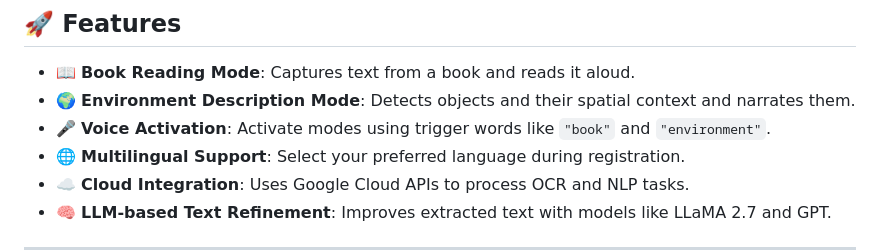
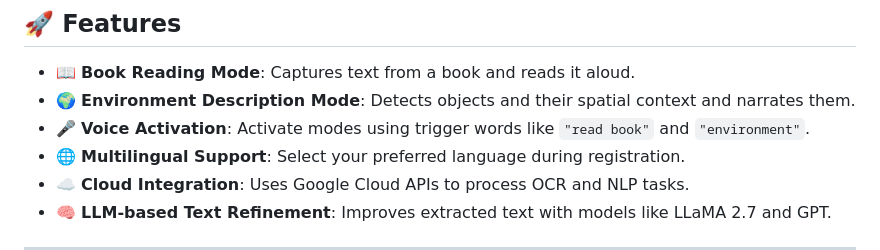
Before and after one commit to belviskhoremk/glasses_project, a Markdown page: README.md, the part around the change. Drawn GitHub-style.

```diff
--- a/README.md
+++ b/README.md
@@ -11,7 +11,7 @@ This project is a smart glasses system designed to assist visually impaired indi
 
 - 📖 **Book Reading Mode**: Captures text from a book and reads it aloud.
 - 🌍 **Environment Description Mode**: Detects objects and their spatial context and narrates them.
-- 🎤 **Voice Activation**: Activate modes using trigger words like `"book"` and `"environment"`.
+- 🎤 **Voice Activation**: Activate modes using trigger words like `"read book"` and `"environment"`.
 - 🌐 **Multilingual Support**: Select your preferred language during registration.
 - ☁️ **Cloud Integration**: Uses Google Cloud APIs to process OCR and NLP tasks.
 - 🧠 **LLM-based Text Refinement**: Improves extracted text with models like LLaMA 2.7 and GPT.
```
